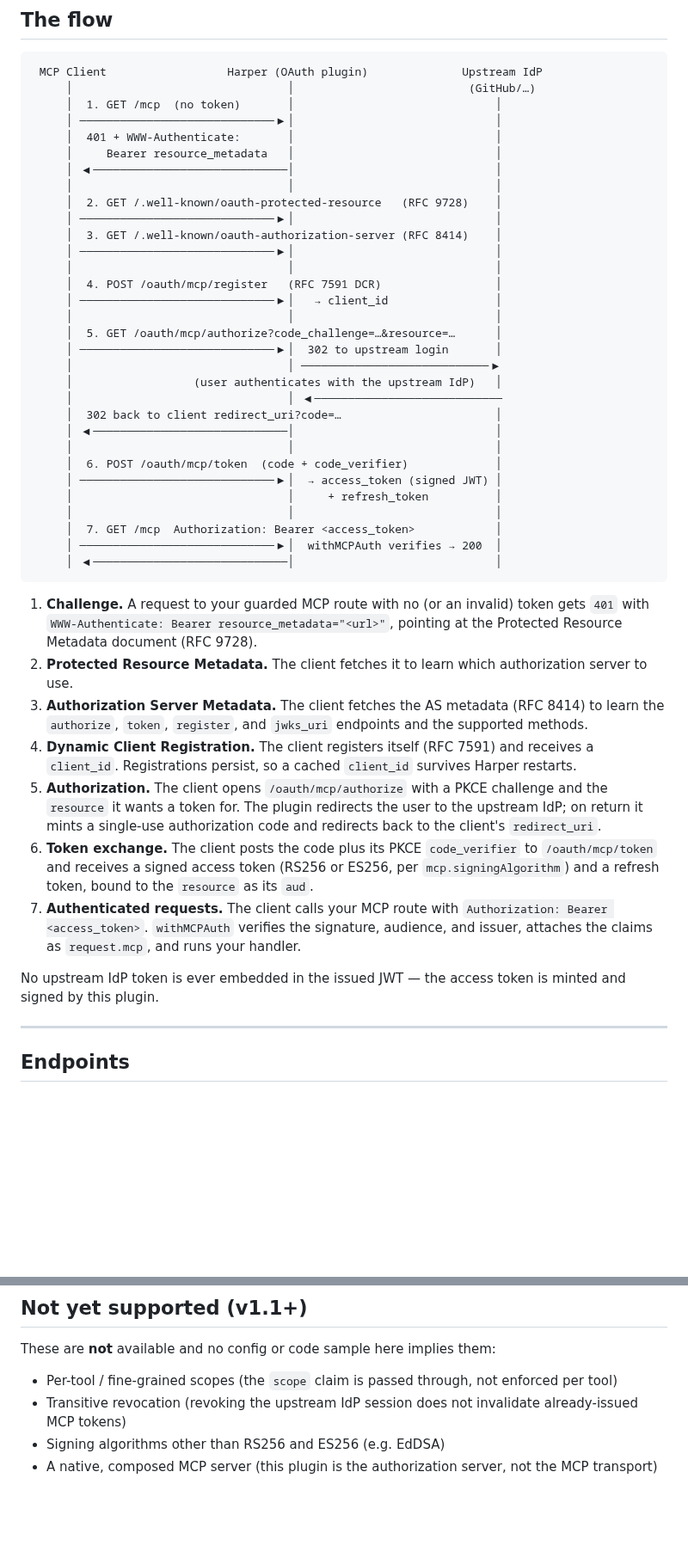
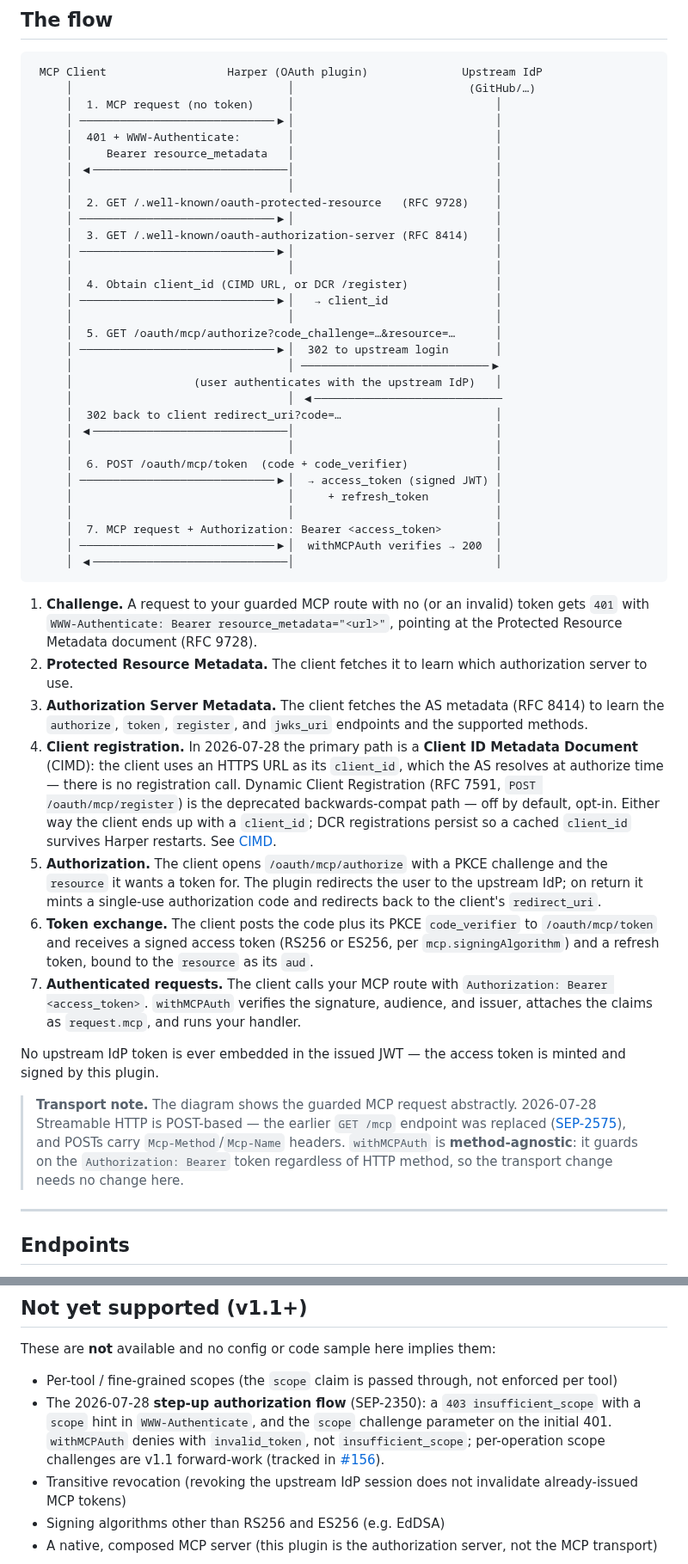
Before and after one commit to HarperFast/oauth, a Markdown page: docs/mcp-oauth.md, 2 parts joined by grey strips. Shown at 86% size. Rendered like a GitHub page; blank space fills up the shorter version.

````diff
--- a/docs/mcp-oauth.md
+++ b/docs/mcp-oauth.md
@@ -84,7 +98,7 @@ GitHub login, and presents a bearer token on every subsequent call — which
 ```
  MCP Client                  Harper (OAuth plugin)              Upstream IdP
      │                                │                          (GitHub/…)
-     │  1. GET /mcp  (no token)       │                              │
+     │  1. MCP request (no token)     │                              │
      │ ─────────────────────────────▶│                              │
      │  401 + WWW-Authenticate:       │                              │
      │     Bearer resource_metadata   │                              │
@@ -95,7 +109,7 @@ GitHub login, and presents a bearer token on every subsequent call — which
      │  3. GET /.well-known/oauth-authorization-server (RFC 8414)    │
      │ ─────────────────────────────▶│                              │
      │                                │                              │
-     │  4. POST /oauth/mcp/register   (RFC 7591 DCR)                 │
+     │  4. Obtain client_id (CIMD URL, or DCR /register)             │
      │ ─────────────────────────────▶│   → client_id                │
      │                                │                              │
      │  5. GET /oauth/mcp/authorize?code_challenge=…&resource=…      │
@@ -110,7 +124,7 @@ GitHub login, and presents a bearer token on every subsequent call — which
      │ ─────────────────────────────▶│  → access_token (signed JWT) │
      │                                │     + refresh_token          │
      │                                │                              │
-     │  7. GET /mcp  Authorization: Bearer <access_token>            │
+     │  7. MCP request + Authorization: Bearer <access_token>        │
      │ ─────────────────────────────▶│  withMCPAuth verifies → 200  │
      │ ◀─────────────────────────────│                              │
 ```
@@ -122,9 +136,13 @@ GitHub login, and presents a bearer token on every subsequent call — which
    authorization server to use.
 3. **Authorization Server Metadata.** The client fetches the AS metadata (RFC 8414) to learn the `authorize`, `token`, `register`, and `jwks_uri` endpoints
    and the supported methods.
-4. **Dynamic Client Registration.** The client registers itself (RFC 7591) and
-   receives a `client_id`. Registrations persist, so a cached `client_id`
-   survives Harper restarts.
+4. **Client registration.** In 2026-07-28 the primary path is a **Client ID
+   Metadata Document** (CIMD): the client uses an HTTPS URL as its `client_id`,
+   which the AS resolves at authorize time — there is no registration call.
+   Dynamic Client Registration (RFC 7591, `POST /oauth/mcp/register`) is the
+   deprecated backwards-compat path — off by default, opt-in. Either way the
+   client ends up with a `client_id`; DCR registrations persist so a cached
+   `client_id` survives Harper restarts. See [CIMD](#client-id-metadata-documents-cimd).
 5. **Authorization.** The client opens `/oauth/mcp/authorize` with a PKCE
    challenge and the `resource` it wants a token for. The plugin redirects the
    user to the upstream IdP; on return it mints a single-use authorization code
@@ -139,6 +157,13 @@ GitHub login, and presents a bearer token on every subsequent call — which
 
 No upstream IdP token is ever embedded in the issued JWT — the access token is
 minted and signed by this plugin.
+
+> **Transport note.** The diagram shows the guarded MCP request abstractly.
+> 2026-07-28 Streamable HTTP is POST-based — the earlier `GET /mcp` endpoint was
+> replaced ([SEP-2575](https://github.com/modelcontextprotocol/modelcontextprotocol/pull/2575)),
+> and POSTs carry `Mcp-Method`/`Mcp-Name` headers. `withMCPAuth` is
+> **method-agnostic**: it guards on the `Authorization: Bearer` token regardless
+> of HTTP method, so the transport change needs no change here.
 
 ---
 
@@ -757,6 +782,10 @@ for cached documents.
 These are **not** available and no config or code sample here implies them:
 
 - Per-tool / fine-grained scopes (the `scope` claim is passed through, not enforced per tool)
+- The 2026-07-28 **step-up authorization flow** (SEP-2350): a `403 insufficient_scope`
+  with a `scope` hint in `WWW-Authenticate`, and the `scope` challenge parameter on
+  the initial 401. `withMCPAuth` denies with `invalid_token`, not `insufficient_scope`;
+  per-operation scope challenges are v1.1 forward-work (tracked in [#156](https://github.com/HarperFast/oauth/issues/156)).
 - Transitive revocation (revoking the upstream IdP session does not invalidate already-issued MCP tokens)
 - Signing algorithms other than RS256 and ES256 (e.g. EdDSA)
 - A native, composed MCP server (this plugin is the authorization server, not the MCP transport)
````
Also changed, not shown: other parts of docs/mcp-oauth.md (+30 -16 lines), docs/mcp-oauth-conformance.md (added, +137 -0 lines).
